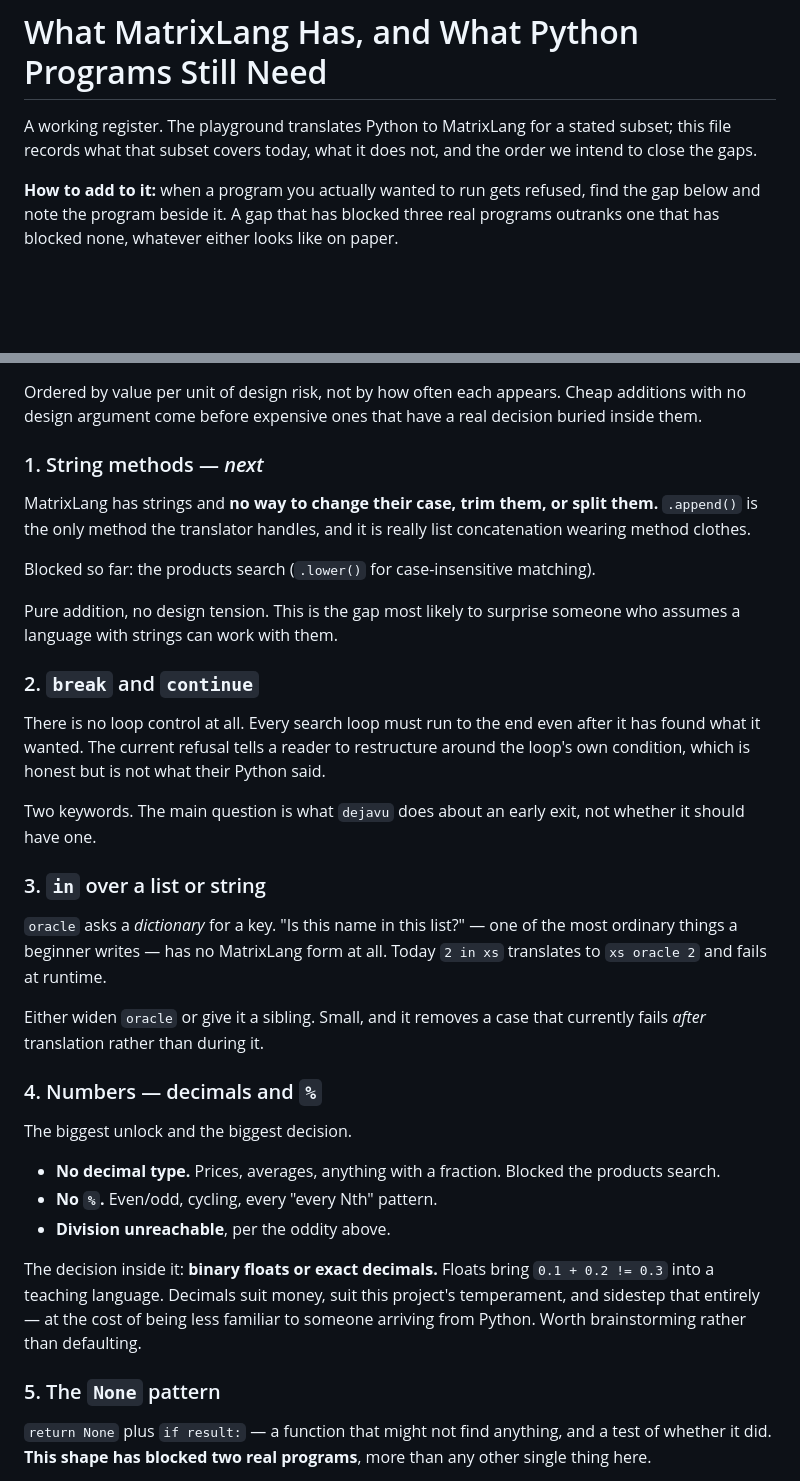
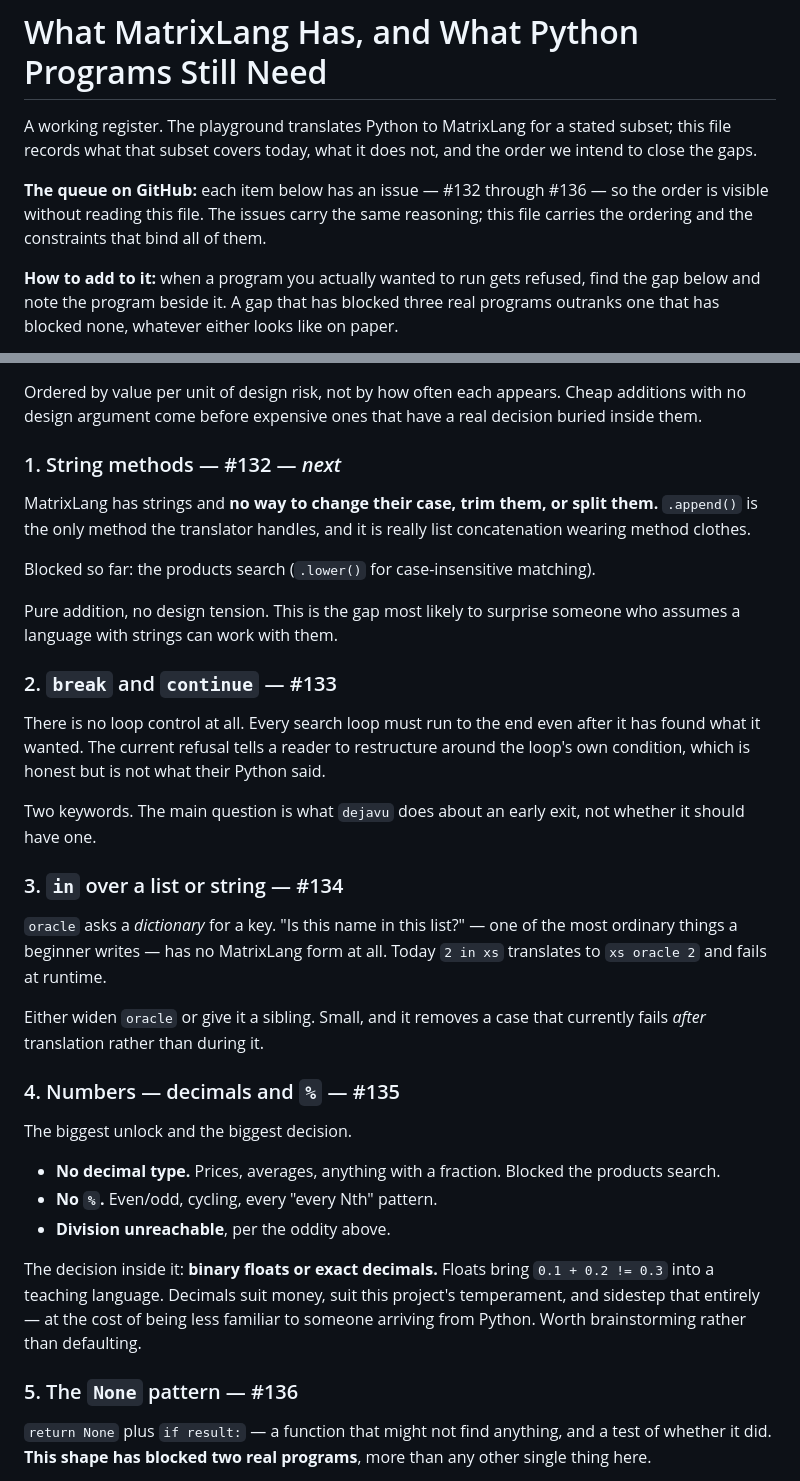
Before and after one commit to renilsonjr/matrixlang, a Markdown page: docs/PYTHON-PARITY.md, 2 parts joined by grey strips. GitHub-like rendering; blank space fills up the shorter version.

Commit message:
docs: link the parity register to its issue queue
Each of the five gaps now has an issue (#132-#136) so the order is
visible on GitHub without reading the file.

Co-Authored-By: Claude Opus 5 <noreply@anthropic.com>

```diff
--- a/docs/PYTHON-PARITY.md
+++ b/docs/PYTHON-PARITY.md
@@ -3,6 +3,11 @@
 A working register. The playground translates Python to MatrixLang for a stated
 subset; this file records what that subset covers today, what it does not, and
 the order we intend to close the gaps.
+
+**The queue on GitHub:** each item below has an issue — #132 through #136 — so
+the order is visible without reading this file. The issues carry the same
+reasoning; this file carries the ordering and the constraints that bind all of
+them.
 
 **How to add to it:** when a program you actually wanted to run gets refused,
 find the gap below and note the program beside it. A gap that has blocked three
@@ -44,7 +49,7 @@ Ordered by value per unit of design risk, not by how often each appears. Cheap
 additions with no design argument come before expensive ones that have a real
 decision buried inside them.
 
-### 1. String methods — *next*
+### 1. String methods — #132 — *next*
 
 MatrixLang has strings and **no way to change their case, trim them, or split
 them.** `.append()` is the only method the translator handles, and it is really
@@ -55,7 +60,7 @@ Blocked so far: the products search (`.lower()` for case-insensitive matching).
 Pure addition, no design tension. This is the gap most likely to surprise
 someone who assumes a language with strings can work with them.
 
-### 2. `break` and `continue`
+### 2. `break` and `continue` — #133
 
 There is no loop control at all. Every search loop must run to the end even
 after it has found what it wanted. The current refusal tells a reader to restructure
@@ -64,7 +69,7 @@ around the loop's own condition, which is honest but is not what their Python sa
 Two keywords. The main question is what `dejavu` does about an early exit, not
 whether it should have one.
 
-### 3. `in` over a list or string
+### 3. `in` over a list or string — #134
 
 `oracle` asks a *dictionary* for a key. "Is this name in this list?" — one of
 the most ordinary things a beginner writes — has no MatrixLang form at all.
@@ -73,7 +78,7 @@ Today `2 in xs` translates to `xs oracle 2` and fails at runtime.
 Either widen `oracle` or give it a sibling. Small, and it removes a case that
 currently fails *after* translation rather than during it.
 
-### 4. Numbers — decimals and `%`
+### 4. Numbers — decimals and `%` — #135
 
 The biggest unlock and the biggest decision.
 
@@ -88,7 +93,7 @@ project's temperament, and sidestep that entirely — at the cost of being less
 familiar to someone arriving from Python. Worth brainstorming rather than
 defaulting.
 
-### 5. The `None` pattern
+### 5. The `None` pattern — #136
 
 `return None` plus `if result:` — a function that might not find anything, and a
 test of whether it did. **This shape has blocked two real programs**, more than
```
